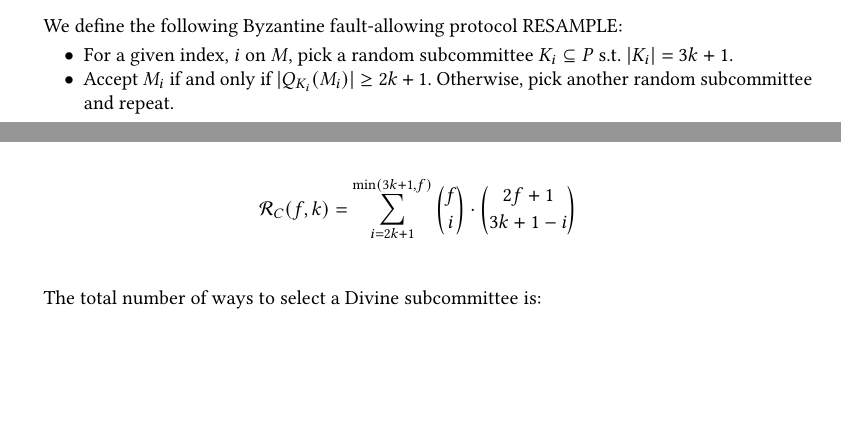
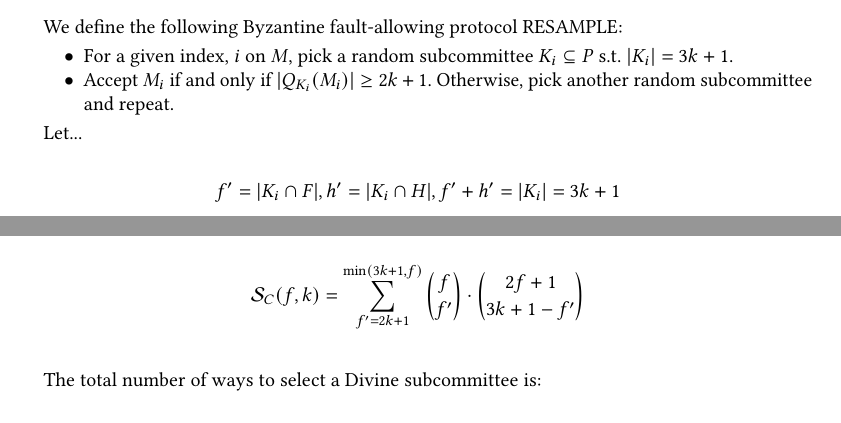
Before and after one commit to ramate-io/bfa, a LaTeX paper (papers/memo/main.tex): two parts of pages 3 and 4 of 5, joined at a grey line, cut so that both start at the same text, the shorter picture padded with empty space. Compiled offline with pdfLaTeX.

Commit message:
fix: symbols.

```diff
--- a/papers/memo/main.tex
+++ b/papers/memo/main.tex
@@ -309,6 +309,12 @@ We define the following Byzantine fault-allowing protocol $\text{RESAMPLE}$:
   \item Accept $M_i$ if and only if $|Q_{K_i}(M_i)| \geq 2k + 1$. Otherwise, pick another random subcommittee and repeat.
 \end{itemize}
 
+Let...
+
+\begin{flalign*}
+  &f' = |K_i \cap F|, h' = |K_i \cap H|, f' + h' = |K_i| = 3k + 1
+\end{flalign*}
+
 Observe the following possible outcomes for selection of a random subcommittee:
 
 \begin{itemize}
@@ -326,13 +332,13 @@ Let $\mathcal{S}(f, k)$ represent the total number of ways to select the subcomm
 The total number of ways to select a $\text{Corrupt}$ subcommittee is:
 
 \begin{flalign*}
-  &\mathcal{R}_{C}(f, k) = \sum_{i = 2k + 1}^{\min(3k + 1, f)} \binom{f}{i} \cdot \binom{2f + 1}{3k + 1 - i} \\
+  &\mathcal{S}_{C}(f, k) = \sum_{f' = 2k + 1}^{\min(3k + 1, f)} \binom{f}{f'} \cdot \binom{2f + 1}{3k + 1 - f'} \\
 \end{flalign*}
 
 The total number of ways to select a $\text{Divine}$ subcommittee is:
 
 \begin{flalign*}
-  &\mathcal{S}_{D}(f, k) = \sum_{i = 2k + 1}^{\min(3k + 1, 2f + 1)} \binom{2f + 1}{i} \cdot \binom{f}{3k + 1 - i} \\
+  &\mathcal{S}_{D}(f, k) = \sum_{h' = 2k + 1}^{\min(3k + 1, 2f + 1)} \binom{2f + 1}{h'} \cdot \binom{f}{3k + 1 - h'} \\
 \end{flalign*}
 
 All other outcomes are by definition Undecided, so the total number of ways to select an Undecided subcommittee is:
```
Also changed, not shown: papers/memo/main.pdf, 1 other file.
